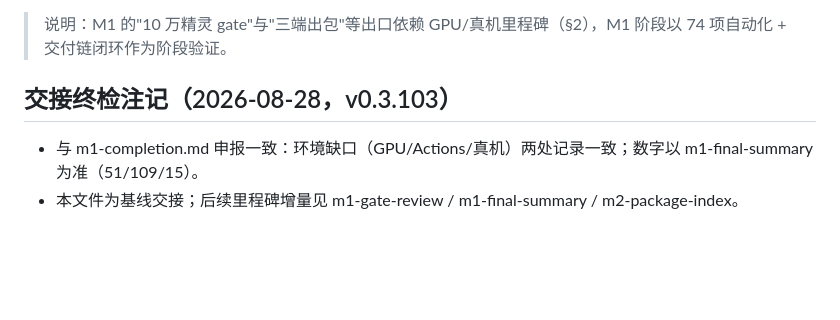
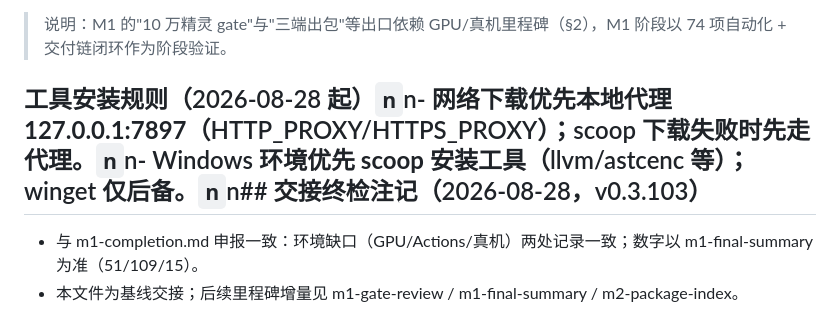
Before and after one commit to leviseek/ccx, a Markdown page: docs/working/m1-handoff.md, the part around the change. Drawn GitHub-style; blank space fills up the shorter version.

```diff
--- a/docs/working/m1-handoff.md
+++ b/docs/working/m1-handoff.md
@@ -29,7 +29,7 @@
 
 > 说明：M1 的"10 万精灵 gate"与"三端出包"等出口依赖 GPU/真机里程碑（§2），M1 阶段以 74 项自动化 + 交付链闭环作为阶段验证。
 
-## 交接终检注记（2026-08-28，v0.3.103）
+## 工具安装规则（2026-08-28 起）`n`n- 网络下载优先**本地代理 127.0.0.1:7897**（HTTP_PROXY/HTTPS_PROXY）；scoop 下载失败时先走代理。`n`n- Windows 环境**优先 scoop** 安装工具（llvm/astcenc 等）；winget 仅后备。`n`n## 交接终检注记（2026-08-28，v0.3.103）
 
 - 与 m1-completion.md 申报一致：环境缺口（GPU/Actions/真机）两处记录一致；数字以 m1-final-summary 为准（51/109/15）。
 - 本文件为基线交接；后续里程碑增量见 m1-gate-review / m1-final-summary / m2-package-index。
```
Also changed, not shown: README.md (+1 -0 lines), docs/working/gpu-backend-plan.md (+8 -0 lines).
